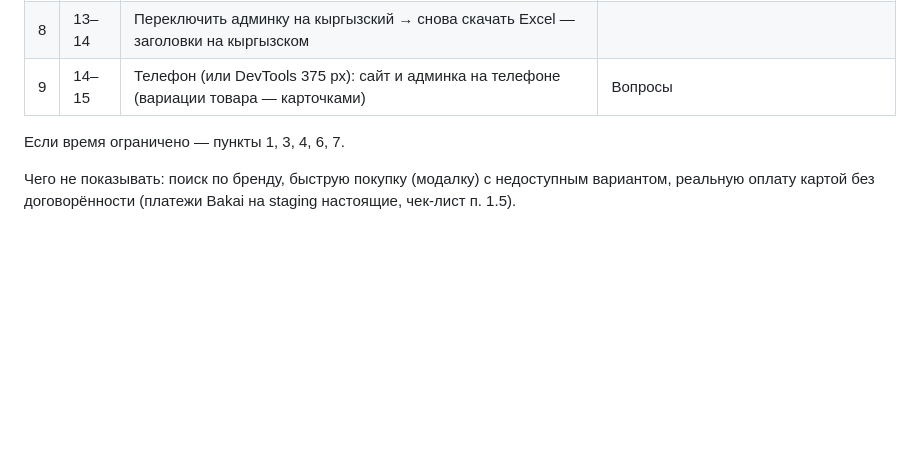
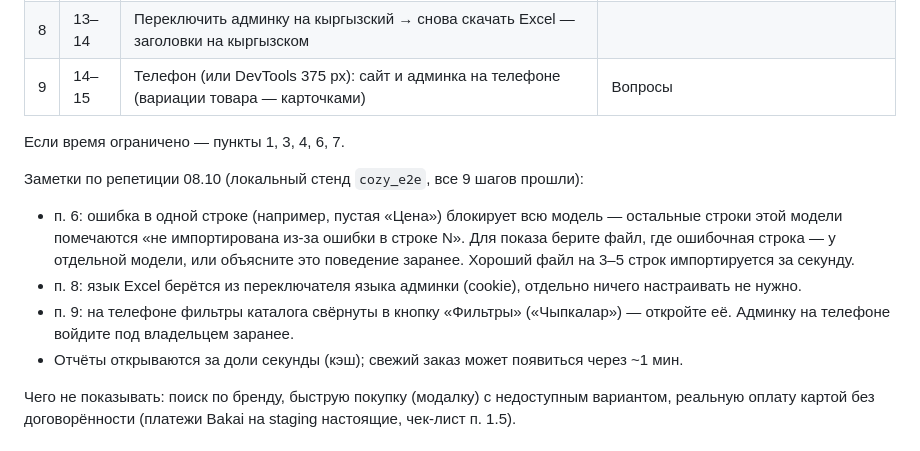
Before and after one commit to Nikemas/cozy_backend, a Markdown page: docs/runbook-demo.md, the part around the change. GitHub-like rendering; blank space fills up the shorter version.

Commit message:
docs(runbook): notes from the 08.10 demo rehearsal
Co-Authored-By: Claude Opus 5.5 <noreply@anthropic.com>

```diff
--- a/docs/runbook-demo.md
+++ b/docs/runbook-demo.md
@@ -94,6 +94,12 @@ curl -sS -o /dev/null -w '%{http_code}\n' https://cozy.erpsystemsales.com/health
 
 Если время ограничено — пункты 1, 3, 4, 6, 7.
 
+Заметки по репетиции 08.10 (локальный стенд `cozy_e2e`, все 9 шагов прошли):
+- п. 6: ошибка в одной строке (например, пустая «Цена») блокирует всю модель — остальные строки этой модели помечаются «не импортирована из-за ошибки в строке N». Для показа берите файл, где ошибочная строка — у отдельной модели, или объясните это поведение заранее. Хороший файл на 3–5 строк импортируется за секунду.
+- п. 8: язык Excel берётся из переключателя языка админки (cookie), отдельно ничего настраивать не нужно.
+- п. 9: на телефоне фильтры каталога свёрнуты в кнопку «Фильтры» («Чыпкалар») — откройте её. Админку на телефоне войдите под владельцем заранее.
+- Отчёты открываются за доли секунды (кэш); свежий заказ может появиться через ~1 мин.
+
 Чего не показывать: поиск по бренду, быструю покупку (модалку) с недоступным вариантом, реальную оплату картой без договорённости (платежи Bakai на staging настоящие, чек-лист п. 1.5).
 
 ## 7. Запасной план: локальный стенд на ноутбуке
```
